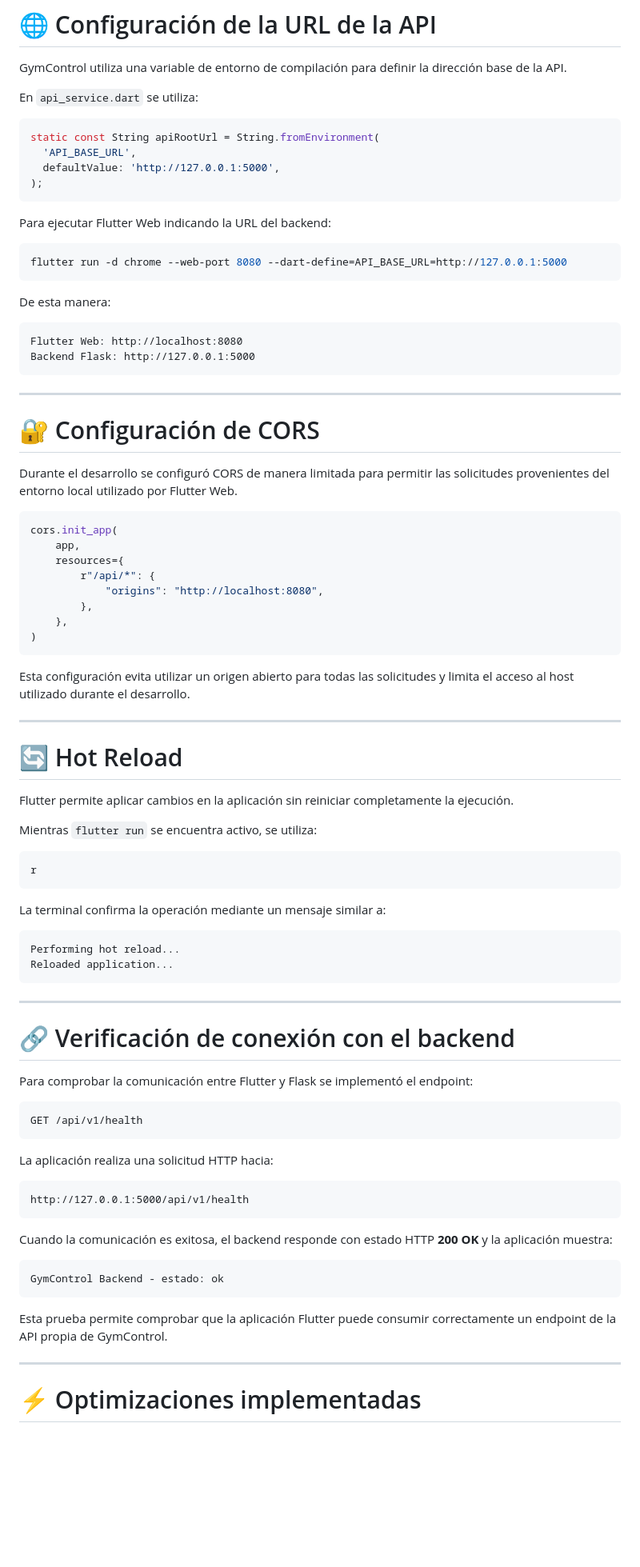
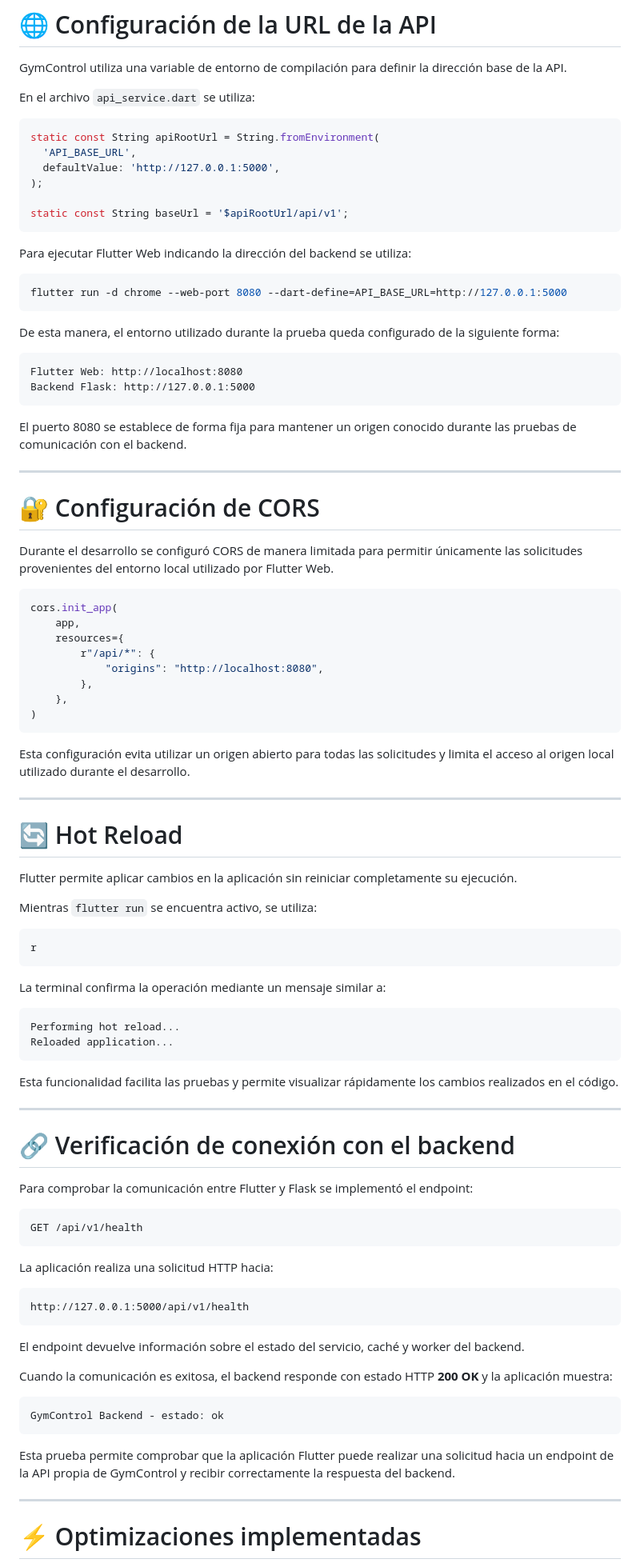
Before and after one commit to UEADAVID24/GymControl1, a Markdown page: README.md, the part around one of its changes. Shown at 80% size. Drawn GitHub-style; blank space fills up the shorter version.

````diff
--- a/README.md
+++ b/README.md
@@ -209,33 +228,37 @@ http://127.0.0.1:5000
 
 GymControl utiliza una variable de entorno de compilación para definir la dirección base de la API.
 
-En `api_service.dart` se utiliza:
+En el archivo `api_service.dart` se utiliza:
 
 ```dart
 static const String apiRootUrl = String.fromEnvironment(
   'API_BASE_URL',
   defaultValue: 'http://127.0.0.1:5000',
 );
+
+static const String baseUrl = '$apiRootUrl/api/v1';
 ```
 
-Para ejecutar Flutter Web indicando la URL del backend:
+Para ejecutar Flutter Web indicando la dirección del backend se utiliza:
 
 ```powershell
 flutter run -d chrome --web-port 8080 --dart-define=API_BASE_URL=http://127.0.0.1:5000
 ```
 
-De esta manera:
+De esta manera, el entorno utilizado durante la prueba queda configurado de la siguiente forma:
 
 ```text
 Flutter Web: http://localhost:8080
 Backend Flask: http://127.0.0.1:5000
 ```
 
+El puerto 8080 se establece de forma fija para mantener un origen conocido durante las pruebas de comunicación con el backend.
+
 ---
 
 # 🔐 Configuración de CORS
 
-Durante el desarrollo se configuró CORS de manera limitada para permitir las solicitudes provenientes del entorno local utilizado por Flutter Web.
+Durante el desarrollo se configuró CORS de manera limitada para permitir únicamente las solicitudes provenientes del entorno local utilizado por Flutter Web.
 
 ```python
 cors.init_app(
@@ -248,13 +271,13 @@ cors.init_app(
 )
 ```
 
-Esta configuración evita utilizar un origen abierto para todas las solicitudes y limita el acceso al host utilizado durante el desarrollo.
+Esta configuración evita utilizar un origen abierto para todas las solicitudes y limita el acceso al origen local utilizado durante el desarrollo.
 
 ---
 
 # 🔄 Hot Reload
 
-Flutter permite aplicar cambios en la aplicación sin reiniciar completamente la ejecución.
+Flutter permite aplicar cambios en la aplicación sin reiniciar completamente su ejecución.
 
 Mientras `flutter run` se encuentra activo, se utiliza:
 
@@ -268,6 +291,8 @@ La terminal confirma la operación mediante un mensaje similar a:
 Performing hot reload...
 Reloaded application...
 ```
+
+Esta funcionalidad facilita las pruebas y permite visualizar rápidamente los cambios realizados en el código.
 
 ---
 
@@ -285,13 +310,15 @@ La aplicación realiza una solicitud HTTP hacia:
 http://127.0.0.1:5000/api/v1/health
 ```
 
+El endpoint devuelve información sobre el estado del servicio, caché y worker del backend.
+
 Cuando la comunicación es exitosa, el backend responde con estado HTTP **200 OK** y la aplicación muestra:
 
 ```text
 GymControl Backend - estado: ok
 ```
 
-Esta prueba permite comprobar que la aplicación Flutter puede consumir correctamente un endpoint de la API propia de GymControl.
+Esta prueba permite comprobar que la aplicación Flutter puede realizar una solicitud hacia un endpoint de la API propia de GymControl y recibir correctamente la respuesta del backend.
 
 ---
 
````
Also changed, not shown: other parts of README.md (+35 -8 lines).
